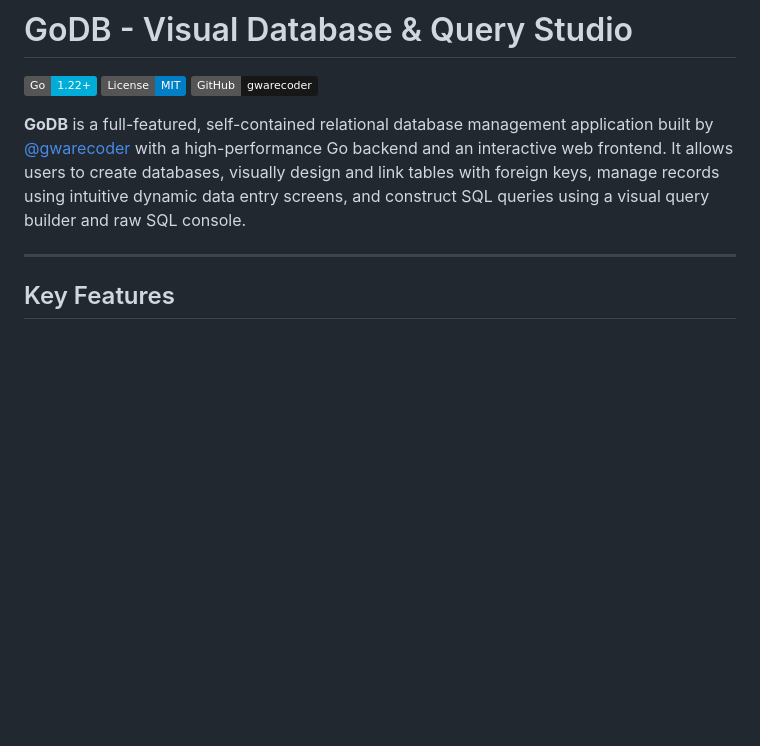
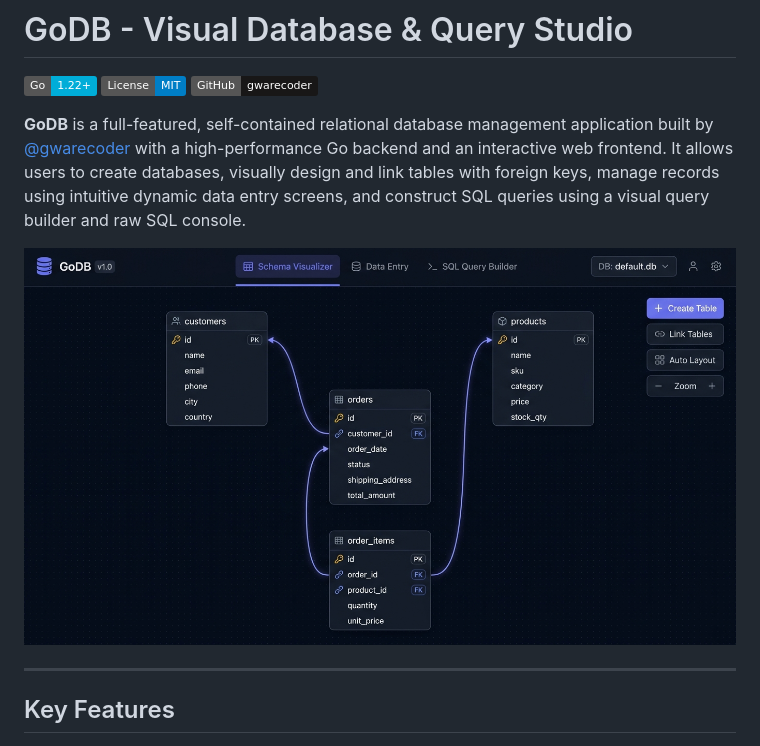
Before and after one commit to gWareCoder/godb, a Markdown page: README.md, the part around the change. Rendered like a GitHub page; pictures changed too: docs/screenshots/schema_visualizer.png (added); badges without logos; blank space fills up the shorter version.

Commit message:
docs: add schema visualizer screenshot to README

```diff
--- a/README.md
+++ b/README.md
@@ -5,6 +5,8 @@
 [![GitHub](https://img.shields.io/badge/GitHub-gwarecoder-181717?logo=github)](https://github.com/gwarecoder/godb)
 
 **GoDB** is a full-featured, self-contained relational database management application built by [@gwarecoder](https://github.com/gwarecoder) with a high-performance Go backend and an interactive web frontend. It allows users to create databases, visually design and link tables with foreign keys, manage records using intuitive dynamic data entry screens, and construct SQL queries using a visual query builder and raw SQL console.
+
+![GoDB Schema Visualizer](docs/screenshots/schema_visualizer.png)
 
 ---
 
```
